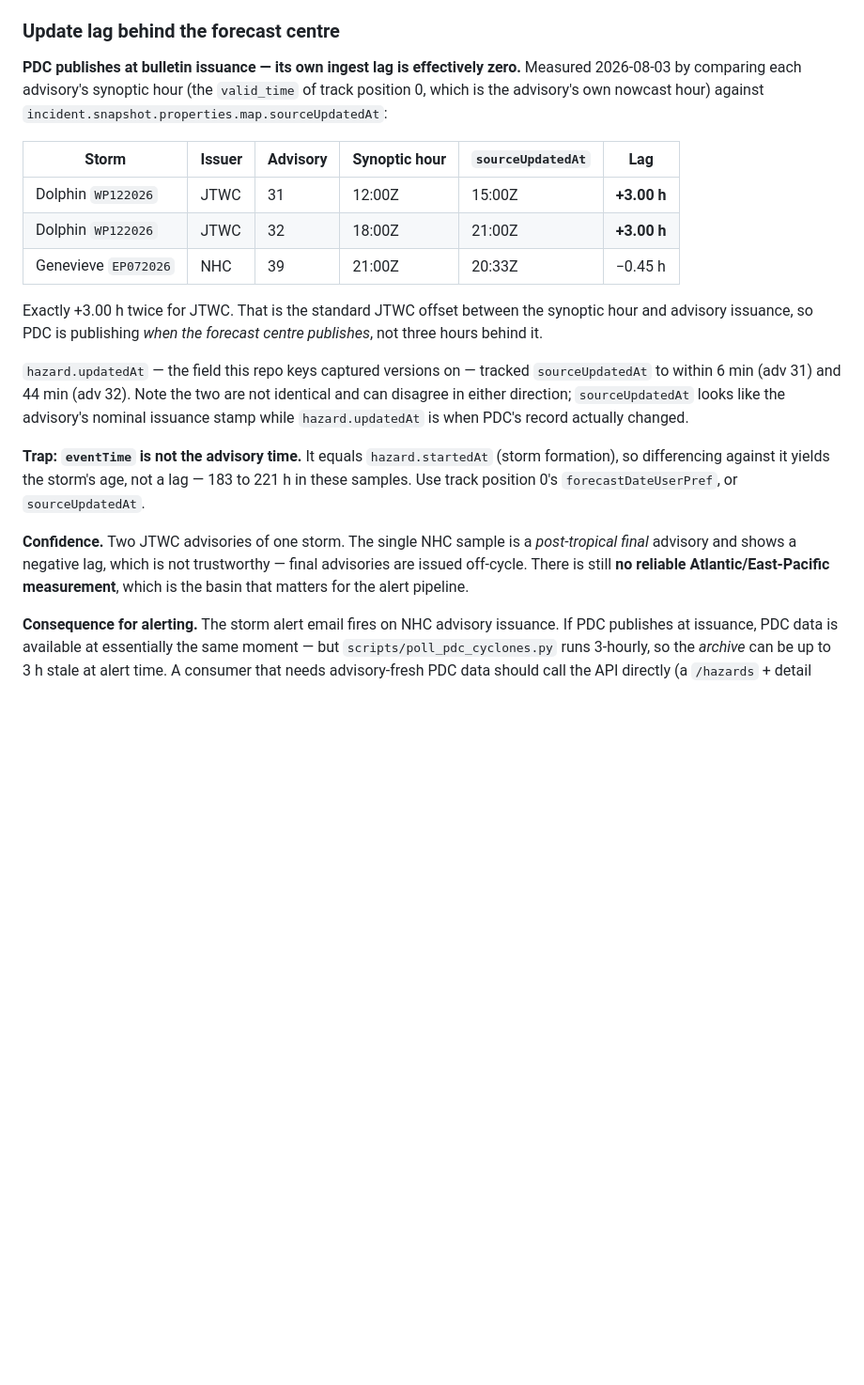
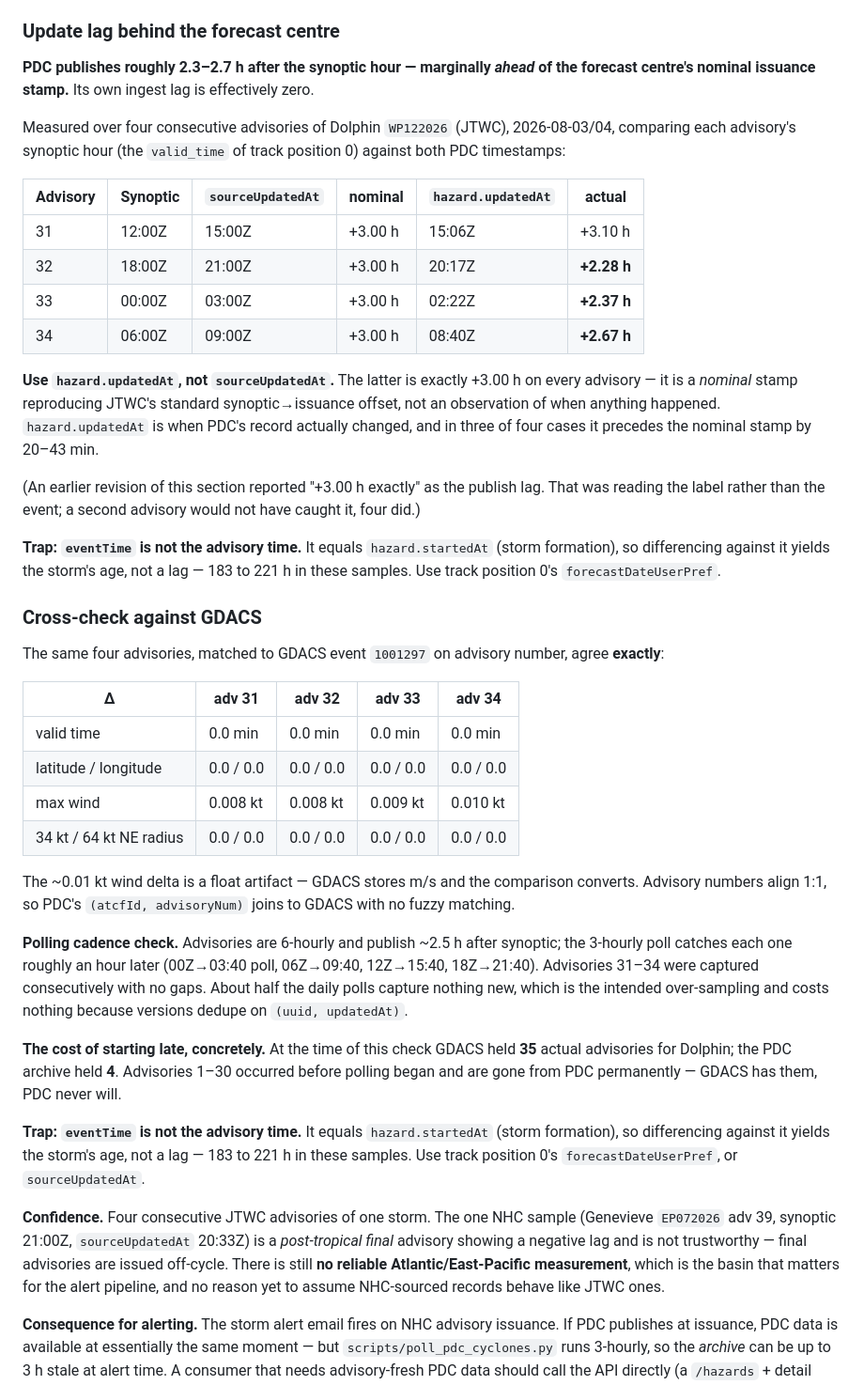
Before and after one commit to OCHA-DAP/ds-storm-impact-harmonisation, a Markdown page: docs/pdc_api.md, the part around one of its changes. Shown at 94% size. Rendered like a GitHub page; blank space fills up the shorter version.

Commit message:
docs: correct the PDC lag finding; record the refuted band mapping
Two corrections to the 2026-season section.

1. The lag. The previous revision reported "+3.00 h exactly" as PDC's
   publish lag. That was reading the label, not the event:
   sourceUpdatedAt is +3.00 h on EVERY advisory because it is a nominal
   stamp reproducing JTWC's standard synoptic-to-issuance offset.
   hazard.updatedAt — when PDC's record actually changed — is +2.28,
   +2.37, +2.67 and +3.10 h across four consecutive advisories, so in
   three of four cases PDC published 20-43 min AHEAD of its own nominal
   stamp. Consumers should use hazard.updatedAt. Two advisories would
   not have caught this; four did.

   Adds a GDACS cross-check over the same four advisories: valid time,
   position and wind radii agree EXACTLY, wind to within a 0.01 kt float
   artifact from GDACS storing m/s. Advisory numbers align 1:1, so
   (atcfId, advisoryNum) joins to GDACS with no fuzzy matching.

   Also records that the 3-hourly cadence catches each 6-hourly advisory
   about an hour after it publishes, with 31-34 captured consecutively;
   and the concrete cost of starting late — GDACS held 35 advisories for
   this storm while the PDC archive held 4, the first 30 being
   unrecoverable.

2. The damage bands are NOT wind thresholds. impactGeometry contains
   three polygons, one per exposureLevel, so the hypothesis is testable
   as pure geometry. It fails three ways: band areas run backwards
   (Widespread is the LARGEST, Minor the smallest); the bands are not
   nested, so they cannot be concentric rings at all; and IoU of band 1
   against the 34 kt swath is 0.104 when that pairing should be the
   strongest. Reversing the order is worse.

   Flags the coincidence that nearly sold it: the GDACS/PDC population
   ratio at 64 kt is 1.95 and the circle-vs-quadrant area ratio is also
   1.95. It is coincidence, and it is exactly the kind of number that
   would justify shipping a wrong mapping into an operational alert.

   The refutation is structural rather than sampling noise, so PDC
   exposure cannot go in a 34/50/64 kt column regardless of how many
   more storms we capture.

```diff
--- a/docs/pdc_api.md
+++ b/docs/pdc_api.md
@@ -679,37 +718,76 @@ Reproduce: for each hazard, `GET /hazards/{uuid}` and compare
 
 ### Update lag behind the forecast centre
 
-**PDC publishes at bulletin issuance — its own ingest lag is effectively
-zero.** Measured 2026-08-03 by comparing each advisory's synoptic hour
-(the `valid_time` of track position 0, which is the advisory's own
-nowcast hour) against `incident.snapshot.properties.map.sourceUpdatedAt`:
+**PDC publishes roughly 2.3–2.7 h after the synoptic hour — marginally
+*ahead* of the forecast centre's nominal issuance stamp.** Its own
+ingest lag is effectively zero.
 
-| Storm | Issuer | Advisory | Synoptic hour | `sourceUpdatedAt` | Lag |
+Measured over four consecutive advisories of Dolphin `WP122026` (JTWC),
+2026-08-03/04, comparing each advisory's synoptic hour (the `valid_time`
+of track position 0) against both PDC timestamps:
+
+| Advisory | Synoptic | `sourceUpdatedAt` | nominal | `hazard.updatedAt` | **actual** |
 |---|---|---|---|---|---|
-| Dolphin `WP122026` | JTWC | 31 | 12:00Z | 15:00Z | **+3.00 h** |
-| Dolphin `WP122026` | JTWC | 32 | 18:00Z | 21:00Z | **+3.00 h** |
-| Genevieve `EP072026` | NHC | 39 | 21:00Z | 20:33Z | −0.45 h |
+| 31 | 12:00Z | 15:00Z | +3.00 h | 15:06Z | +3.10 h |
+| 32 | 18:00Z | 21:00Z | +3.00 h | 20:17Z | **+2.28 h** |
+| 33 | 00:00Z | 03:00Z | +3.00 h | 02:22Z | **+2.37 h** |
+| 34 | 06:00Z | 09:00Z | +3.00 h | 08:40Z | **+2.67 h** |
 
-Exactly +3.00 h twice for JTWC. That is the standard JTWC offset between
-the synoptic hour and advisory issuance, so PDC is publishing *when the
-forecast centre publishes*, not three hours behind it.
+**Use `hazard.updatedAt`, not `sourceUpdatedAt`.** The latter is exactly
++3.00 h on every advisory — it is a *nominal* stamp reproducing JTWC's
+standard synoptic→issuance offset, not an observation of when anything
+happened. `hazard.updatedAt` is when PDC's record actually changed, and
+in three of four cases it precedes the nominal stamp by 20–43 min.
 
-`hazard.updatedAt` — the field this repo keys captured versions on —
-tracked `sourceUpdatedAt` to within 6 min (adv 31) and 44 min (adv 32).
-Note the two are not identical and can disagree in either direction;
-`sourceUpdatedAt` looks like the advisory's nominal issuance stamp while
-`hazard.updatedAt` is when PDC's record actually changed.
+(An earlier revision of this section reported "+3.00 h exactly" as the
+publish lag. That was reading the label rather than the event; a second
+advisory would not have caught it, four did.)
+
+**Trap: `eventTime` is not the advisory time.** It equals
+`hazard.startedAt` (storm formation), so differencing against it yields
+the storm's age, not a lag — 183 to 221 h in these samples. Use track
+position 0's `forecastDateUserPref`.
+
+### Cross-check against GDACS
+
+The same four advisories, matched to GDACS event `1001297` on advisory
+number, agree **exactly**:
+
+| Δ | adv 31 | adv 32 | adv 33 | adv 34 |
+|---|---|---|---|---|
+| valid time | 0.0 min | 0.0 min | 0.0 min | 0.0 min |
+| latitude / longitude | 0.0 / 0.0 | 0.0 / 0.0 | 0.0 / 0.0 | 0.0 / 0.0 |
+| max wind | 0.008 kt | 0.008 kt | 0.009 kt | 0.010 kt |
+| 34 kt / 64 kt NE radius | 0.0 / 0.0 | 0.0 / 0.0 | 0.0 / 0.0 | 0.0 / 0.0 |
+
+The ~0.01 kt wind delta is a float artifact — GDACS stores m/s and the
+comparison converts. Advisory numbers align 1:1, so PDC's
+`(atcfId, advisoryNum)` joins to GDACS with no fuzzy matching.
+
+**Polling cadence check.** Advisories are 6-hourly and publish ~2.5 h
+after synoptic; the 3-hourly poll catches each one roughly an hour
+later (00Z→03:40 poll, 06Z→09:40, 12Z→15:40, 18Z→21:40). Advisories
+31–34 were captured consecutively with no gaps. About half the daily
+polls capture nothing new, which is the intended over-sampling and
+costs nothing because versions dedupe on `(uuid, updatedAt)`.
+
+**The cost of starting late, concretely.** At the time of this check
+GDACS held **35** actual advisories for Dolphin; the PDC archive held
+**4**. Advisories 1–30 occurred before polling began and are gone from
+PDC permanently — GDACS has them, PDC never will.
 
 **Trap: `eventTime` is not the advisory time.** It equals
 `hazard.startedAt` (storm formation), so differencing against it yields
 the storm's age, not a lag — 183 to 221 h in these samples. Use track
 position 0's `forecastDateUserPref`, or `sourceUpdatedAt`.
 
-**Confidence.** Two JTWC advisories of one storm. The single NHC sample
-is a *post-tropical final* advisory and shows a negative lag, which is
-not trustworthy — final advisories are issued off-cycle. There is still
-**no reliable Atlantic/East-Pacific measurement**, which is the basin
-that matters for the alert pipeline.
+**Confidence.** Four consecutive JTWC advisories of one storm. The one
+NHC sample (Genevieve `EP072026` adv 39, synoptic 21:00Z,
+`sourceUpdatedAt` 20:33Z) is a *post-tropical final* advisory showing a
+negative lag and is not trustworthy — final advisories are issued
+off-cycle. There is still **no reliable Atlantic/East-Pacific
+measurement**, which is the basin that matters for the alert pipeline,
+and no reason yet to assume NHC-sourced records behave like JTWC ones.
 
 **Consequence for alerting.** The storm alert email fires on NHC
 advisory issuance. If PDC publishes at issuance, PDC data is available
```
Also changed, not shown: other parts of docs/pdc_api.md (+41 -2 lines).
